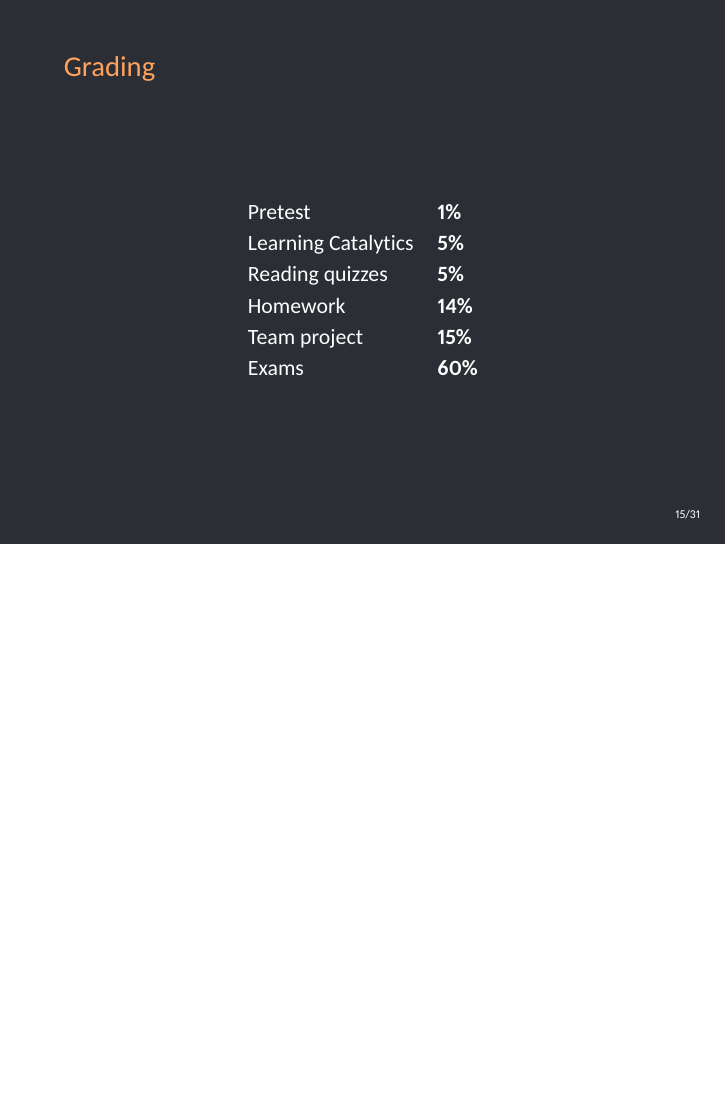
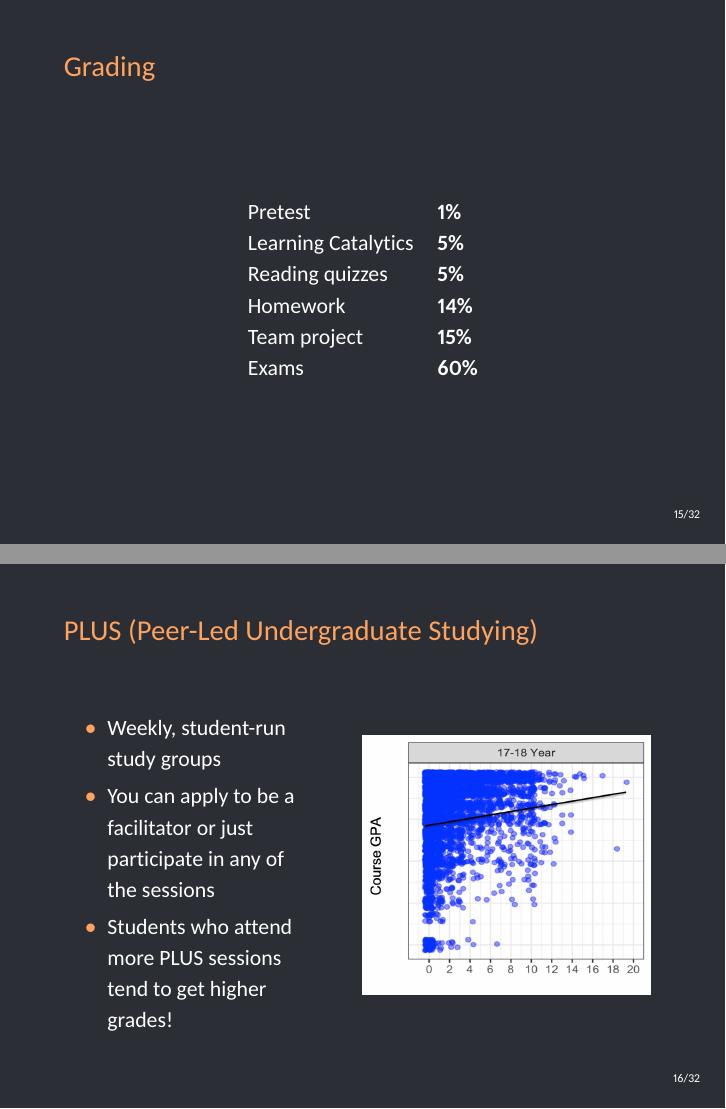
Before and after one commit to betsygreenberg/sta371g, LaTeX slides (slides/lecture-01/lecture-01.tex): page 16 of 33 before the commit and pages 16 and 17 of 34 after it, the two joined at a grey line, the shorter picture padded with empty space. The pictures show the PDF file slides/lecture-01/lecture-01.pdf that the author committed with the source.

Commit message:
Add slide about PLUS.

```diff
--- a/slides/lecture-01/lecture-01.tex
+++ b/slides/lecture-01/lecture-01.tex
@@ -226,6 +226,19 @@
       \end{center}
     \end{frame}
 
+    \begin{frame}{PLUS (Peer-Led Undergraduate Studying)}
+      \begin{columns}[onlytextwidth]
+        \column{.4\textwidth}
+          \begin{itemize}
+            \item Weekly, student-run study groups
+            \item You can apply to be a facilitator or just participate in any of the sessions
+            \item Students who attend more PLUS sessions tend to get higher grades!
+          \end{itemize}
+        \column{.5\textwidth}
+          \includegraphics[width=2in]{plus}
+      \end{columns}
+    \end{frame}
+
     \begin{frame}{How to get an A in STA 371G}
       \begin{itemize}
         \item Work on more problems than are assigned in the homework; can find problems in the book and on MyStatLab
```
Also changed, not shown: slides/lecture-01/lecture-01.pdf, slides/lecture-01/plus.png (added), 1 other file.
